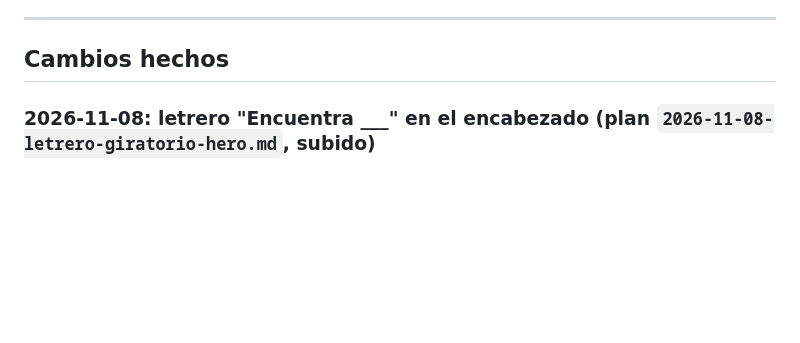
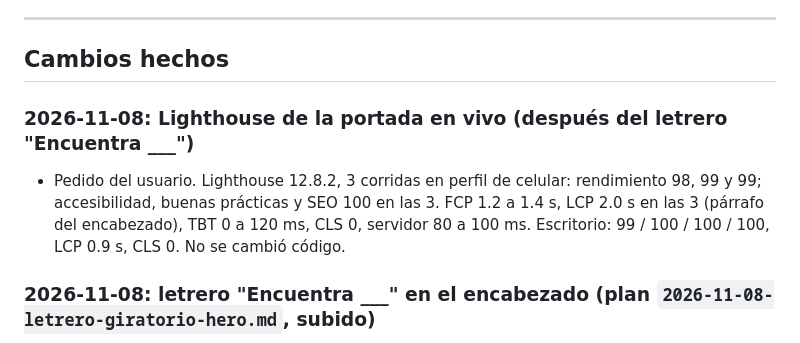
Before and after one commit to VladimirArauz/Prueba-2, a Markdown page: plans/MEMORIA.md, the part around the change. GitHub-like rendering; blank space fills up the shorter version.

Commit message:
Memoria: Lighthouse tras el letrero del encabezado
Co-Authored-By: Claude Opus 5.5 <noreply@anthropic.com>

```diff
--- a/plans/MEMORIA.md
+++ b/plans/MEMORIA.md
@@ -104,6 +104,9 @@ Cómo se usa:
 ---
 
 ## Cambios hechos
+
+### 2026-11-08: Lighthouse de la portada en vivo (después del letrero "Encuentra ___")
+- Pedido del usuario. Lighthouse 12.8.2, 3 corridas en perfil de celular: rendimiento 98, 99 y 99; accesibilidad, buenas prácticas y SEO 100 en las 3. FCP 1.2 a 1.4 s, LCP 2.0 s en las 3 (párrafo del encabezado), TBT 0 a 120 ms, CLS 0, servidor 80 a 100 ms. Escritorio: 99 / 100 / 100 / 100, LCP 0.9 s, CLS 0. No se cambió código.
 
 ### 2026-11-08: letrero "Encuentra ___" en el encabezado (plan `2026-11-08-letrero-giratorio-hero.md`, subido)
 - Pedido del usuario: llenar el hueco de la columna izquierda del encabezado a 1280 px (unos 100 px arriba del título y 100 abajo de los botones, desde que el tablero lleva el letrero de Necutla). Se le dieron 4 opciones y eligió el letrero que cambia de palabra.
```
